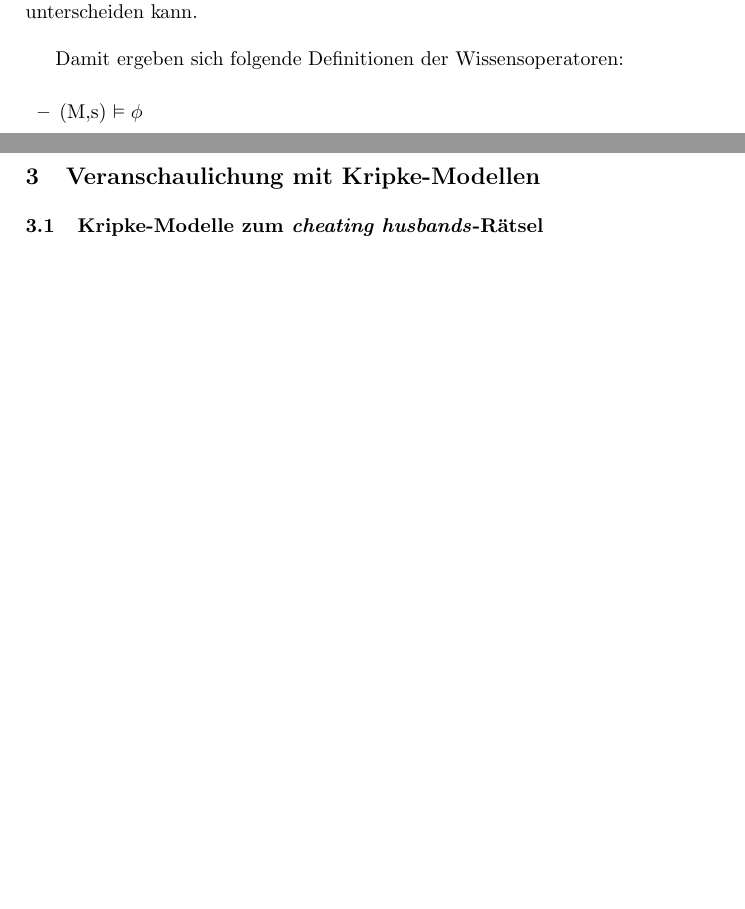
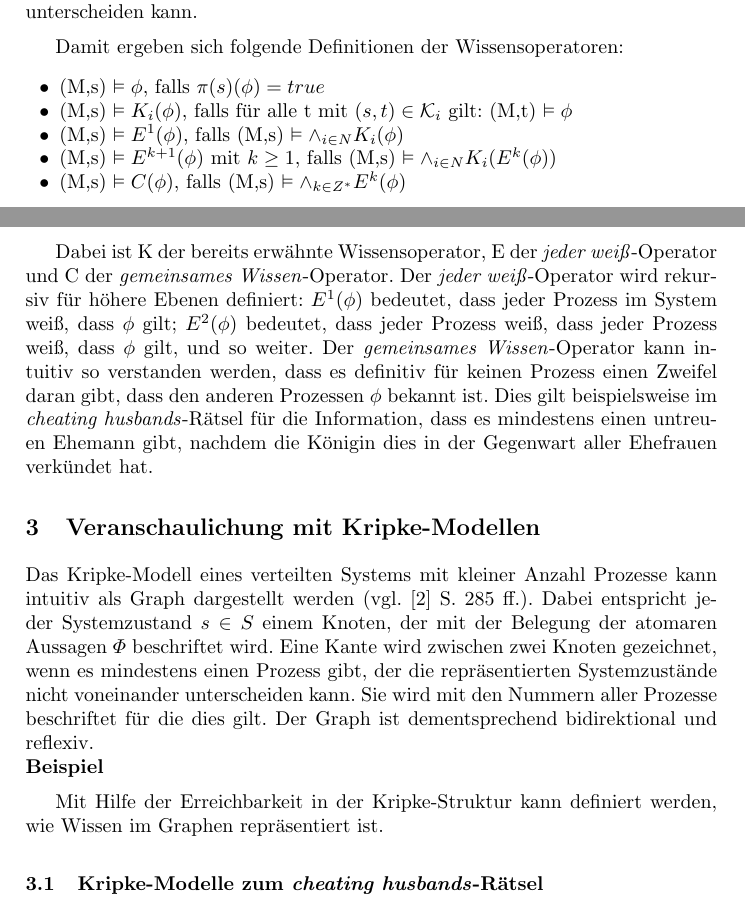
Before and after one commit to Fabse92/MvS_Seminar, a LaTeX paper (Ausarbeitung/VerteiltesWissen.tex, which reads Ausarbeitung/2_LogikWissen.tex, Ausarbeitung/3_Kripke-Modellen.tex): two parts of pages 3 and 4 of 4, joined at a grey line, cut so that both start at the same text, the shorter picture padded with empty space. Compiled offline with pdfLaTeX.

Commit message:
drittes Kapitel angefangen

```diff
--- a/Ausarbeitung/2_LogikWissen.tex
+++ b/Ausarbeitung/2_LogikWissen.tex
@@ -15,5 +15,13 @@ Ein Kripke-Modell $M$ zu einem verteilten System mit $n$ Prozessen und einer Men
 
 Damit ergeben sich folgende Definitionen der Wissensoperatoren:
 \begin{itemize}
-	\item (M,s) $\vDash \phi$
+\item (M,s) $\vDash \phi$, falls $\pi(s)(\phi) = true$
+\item (M,s) $\vDash K_i(\phi)$, falls für alle t mit $(s,t) \in \mathcal{K}_i $ gilt: (M,t) $\vDash \phi$
+\item (M,s) $\vDash E^1(\phi)$, falls (M,s) $\vDash\land_{i\in N}K_i(\phi)$
+\item (M,s) $\vDash E^{k+1}(\phi)$ mit $k\ge 1$, falls (M,s) $\vDash\land_{i\in N}K_i(E^k(\phi))$
+\item (M,s) $\vDash C(\phi)$, falls (M,s) $\vDash\land_{k\in Z^*}E^k(\phi)$
 \end{itemize}
+
+Dabei ist K der bereits erwähnte Wissensoperator, E der \textit{jeder weiß}-Operator und C der \textit{gemeinsames Wissen}-Operator.
+Der \textit{jeder weiß}-Operator wird rekursiv für höhere Ebenen definiert: $E^1(\phi)$ bedeutet, dass jeder Prozess im System weiß, dass $\phi$ gilt; $E^2(\phi)$ bedeutet, dass jeder Prozess weiß, dass jeder Prozess weiß, dass $\phi$ gilt, und so weiter.
+Der \textit{gemeinsames Wissen}-Operator kann intuitiv so verstanden werden, dass es definitiv für keinen Prozess einen Zweifel daran gibt, dass den anderen Prozessen $\phi$ bekannt ist. Dies gilt beispielsweise im \textit{cheating husbands}-Rätsel für die Information, dass es mindestens einen untreuen Ehemann gibt, nachdem die Königin dies in der Gegenwart aller Ehefrauen verkündet hat.
--- a/Ausarbeitung/3_Kripke-Modellen.tex
+++ b/Ausarbeitung/3_Kripke-Modellen.tex
@@ -1,3 +1,10 @@
 \section{Veranschaulichung mit Kripke-Modellen}
 \label{Kripke-Modelle}
+Das Kripke-Modell eines verteilten Systems mit kleiner Anzahl Prozesse kann intuitiv als Graph dargestellt werden (vgl. \cite{kshemkalyani2011distributed} S. 285 ff.). Dabei entspricht jeder Systemzustand $s\in S$ einem Knoten, der mit der Belegung der atomaren Aussagen $\Phi$ beschriftet wird. Eine Kante wird zwischen zwei Knoten gezeichnet, wenn es mindestens einen Prozess gibt, der die repräsentierten Systemzustände nicht voneinander unterscheiden kann. Sie wird mit den Nummern aller Prozesse beschriftet für die dies gilt.
+Der Graph ist dementsprechend bidirektional und reflexiv.\\
+\textbf{Beispiel}\medskip
+
+Mit Hilfe der Erreichbarkeit in der Kripke-Struktur kann definiert werden, wie Wissen im Graphen repräsentiert ist.
+
+
 \subsection{Kripke-Modelle zum \textit{cheating husbands}-Rätsel}
--- a/Ausarbeitung/VerteiltesWissen.tex
+++ b/Ausarbeitung/VerteiltesWissen.tex
@@ -6,6 +6,8 @@
 \usepackage{pdfsync}
 \usepackage{amssymb}
 \usepackage{amsmath}
+
+\renewcommand{\labelitemi}{$\bullet$}
 
 %\DeclareUnicodeCharacter{00A0}{ }
 
```
